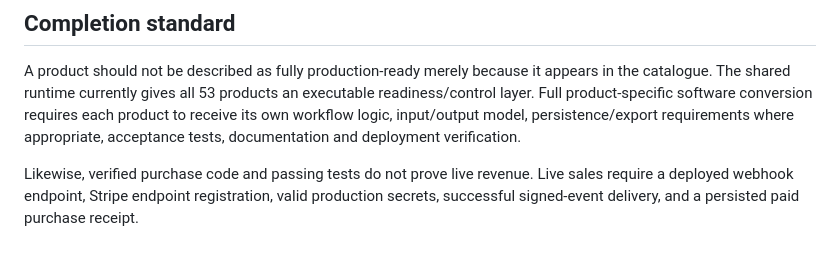
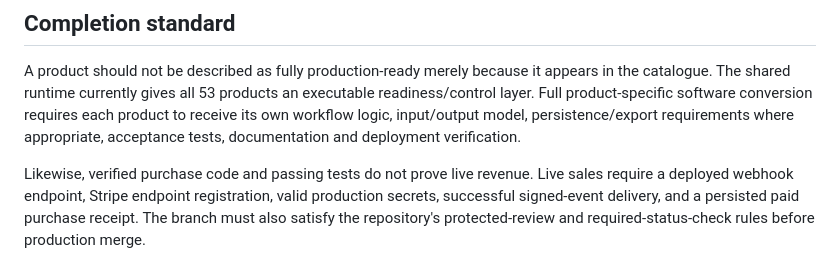
Before and after one commit to alexmichaelrichards1995-create/richo-portfolio, a Markdown page: README.md, the part around the change. Drawn GitHub-style.

Commit message:
Clarify live revenue deployment gate

```diff
--- a/README.md
+++ b/README.md
@@ -102,4 +102,4 @@ The runtime also links to the Richo Systems tools surface at `/tools`.
 
 A product should not be described as fully production-ready merely because it appears in the catalogue. The shared runtime currently gives all 53 products an executable readiness/control layer. Full product-specific software conversion requires each product to receive its own workflow logic, input/output model, persistence/export requirements where appropriate, acceptance tests, documentation and deployment verification.
 
-Likewise, verified purchase code and passing tests do not prove live revenue. Live sales require a deployed webhook endpoint, Stripe endpoint registration, valid production secrets, successful signed-event delivery, and a persisted paid purchase receipt.
+Likewise, verified purchase code and passing tests do not prove live revenue. Live sales require a deployed webhook endpoint, Stripe endpoint registration, valid production secrets, successful signed-event delivery, and a persisted paid purchase receipt. The branch must also satisfy the repository's protected-review and required-status-check rules before production merge.
```
